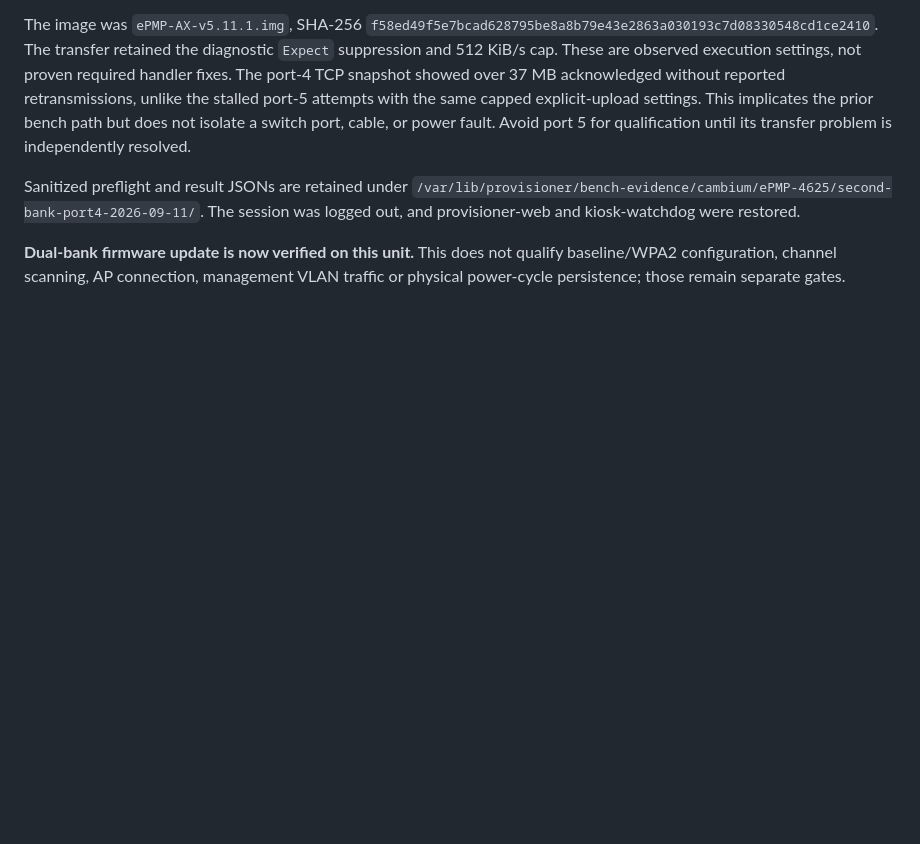
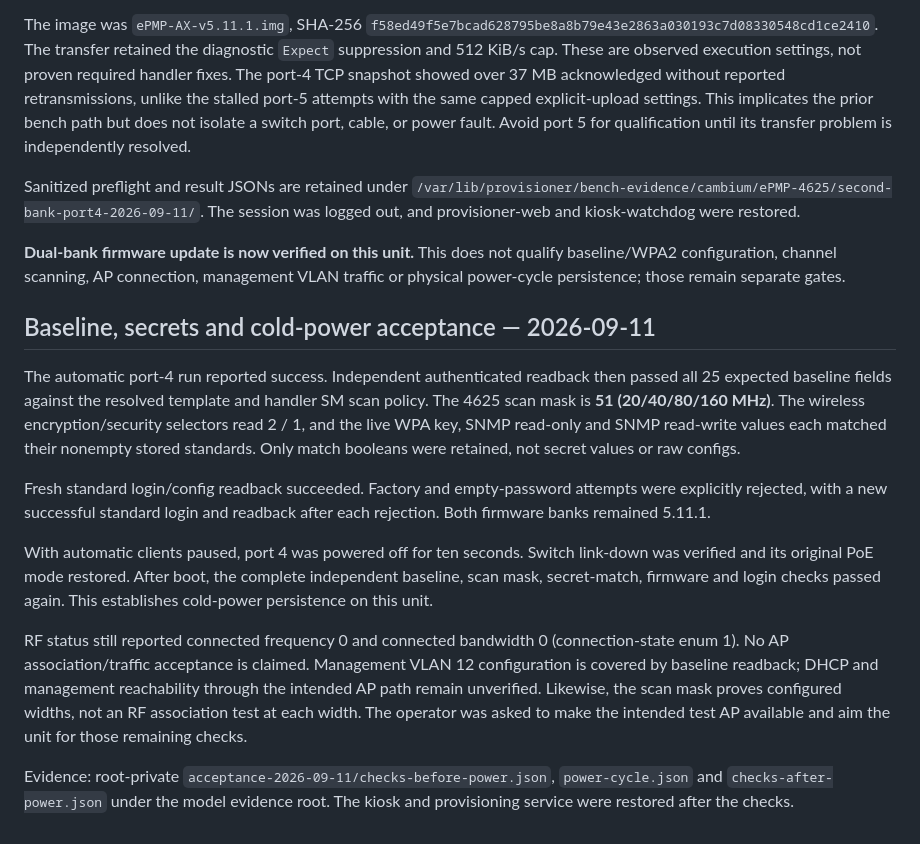
Before and after one commit to isolson/equipment-provisioner, a Markdown page: docs/4625-validation-2026-09-10.md, the part around the change. Rendered like a GitHub page; blank space fills up the shorter version.

Commit message:
Verify 4625 baseline security and cold-power persistence

```diff
--- a/docs/4625-validation-2026-09-10.md
+++ b/docs/4625-validation-2026-09-10.md
@@ -223,3 +223,34 @@ The session was logged out, and provisioner-web and kiosk-watchdog were restored
 **Dual-bank firmware update is now verified on this unit.** This does not
 qualify baseline/WPA2 configuration, channel scanning, AP connection, management
 VLAN traffic or physical power-cycle persistence; those remain separate gates.
+
+
+## Baseline, secrets and cold-power acceptance — 2026-09-11
+
+The automatic port-4 run reported success. Independent authenticated readback
+then passed all 25 expected baseline fields against the resolved template and
+handler SM scan policy. The 4625 scan mask is **51 (20/40/80/160 MHz)**. The
+wireless encryption/security selectors read 2 / 1, and the live WPA key, SNMP
+read-only and SNMP read-write values each matched their nonempty stored
+standards. Only match booleans were retained, not secret values or raw configs.
+
+Fresh standard login/config readback succeeded. Factory and empty-password
+attempts were explicitly rejected, with a new successful standard login and
+readback after each rejection. Both firmware banks remained 5.11.1.
+
+With automatic clients paused, port 4 was powered off for ten seconds. Switch
+link-down was verified and its original PoE mode restored. After boot, the
+complete independent baseline, scan mask, secret-match, firmware and login
+checks passed again. This establishes cold-power persistence on this unit.
+
+RF status still reported connected frequency 0 and connected bandwidth 0
+(connection-state enum 1). No AP association/traffic acceptance is claimed.
+Management VLAN 12 configuration is covered by baseline readback; DHCP and
+management reachability through the intended AP path remain unverified.
+Likewise, the scan mask proves configured widths, not an RF association test
+at each width. The operator was asked to make the intended test AP available
+and aim the unit for those remaining checks.
+
+Evidence: root-private `acceptance-2026-09-11/checks-before-power.json`,
+`power-cycle.json` and `checks-after-power.json` under the model evidence root.
+The kiosk and provisioning service were restored after the checks.
```
